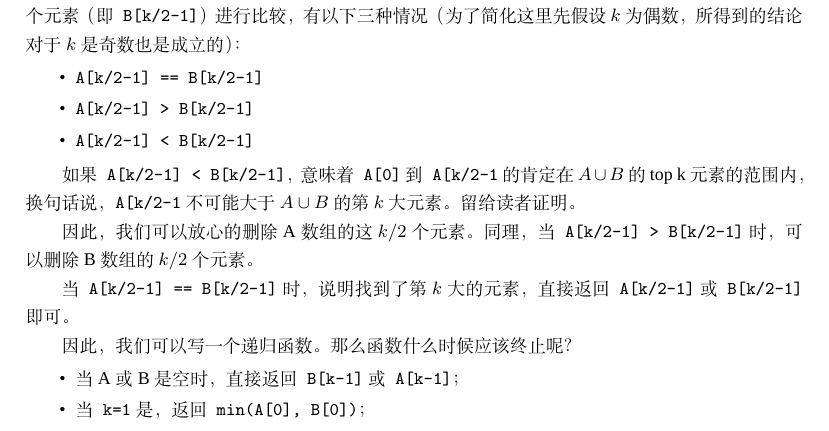
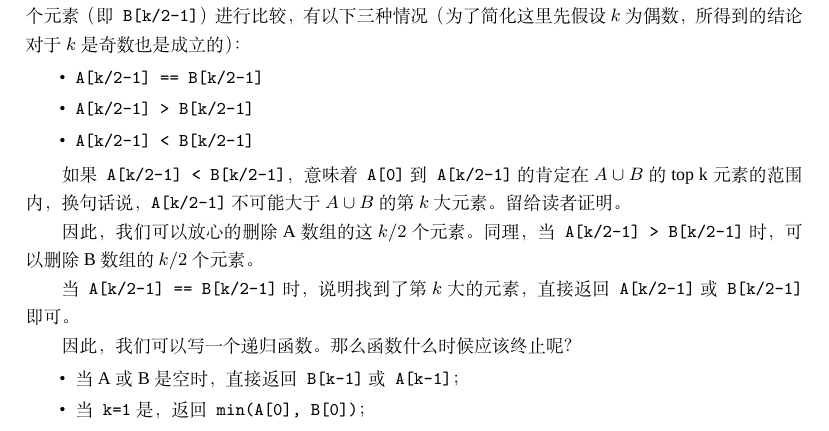
Before and after one commit to soulmachine/leetcode, a LaTeX thesis (C++/leetcode-cpp.tex, which reads C++/chapLinearList.tex): part of page 13 of 247, cut so that both start at the same text. Compiled offline with XeLaTeX; a missing font is replaced by an installed copy or a similar font.

Commit message:
fix chapLinearList typo

```diff
--- a/C++/chapLinearList.tex
+++ b/C++/chapLinearList.tex
@@ -294,7 +294,7 @@ $O(m+n)$的解法比较直观，直接merge两个数组，然后求第$k$大的
 \item \fn{A[k/2-1] < B[k/2-1]}
 \myenddot
 
-如果\fn{A[k/2-1] < B[k/2-1]}，意味着\fn{A[0]}到\fn{A[k/2-1}的肯定在$A \cup B$的top k元素的范围内，换句话说，\fn{A[k/2-1}不可能大于$A \cup B$的第$k$大元素。留给读者证明。
+如果\fn{A[k/2-1] < B[k/2-1]}，意味着\fn{A[0]}到\fn{A[k/2-1]}的肯定在$A \cup B$的top k元素的范围内，换句话说，\fn{A[k/2-1]}不可能大于$A \cup B$的第$k$大元素。留给读者证明。
 
 因此，我们可以放心的删除A数组的这$k/2$个元素。同理，当\fn{A[k/2-1] > B[k/2-1]}时，可以删除B数组的$k/2$个元素。
 
```
Also changed, not shown: C++/leetcode-cpp.pdf.
